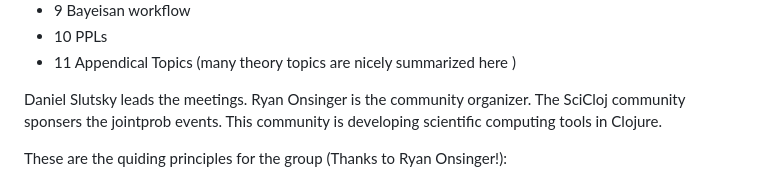
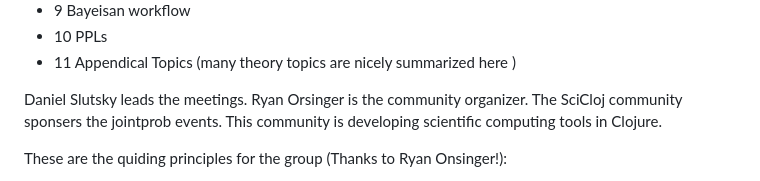
Before and after one commit to MooersLab/jointprob1D, a Markdown page: README.md, the part around the change. Drawn GitHub-style.

```diff
--- a/README.md
+++ b/README.md
@@ -50,7 +50,7 @@ Chapters 9, 10, and 11 contain appendix material.
 - 11 Appendical Topics (many theory topics are nicely summarized here )
 
 Daniel Slutsky leads the meetings.
-Ryan Onsinger is the community organizer.
+Ryan Orsinger is the community organizer.
 The SciCloj community sponsers the jointprob events.
 This community is developing scientific computing tools in Clojure.
 
```
